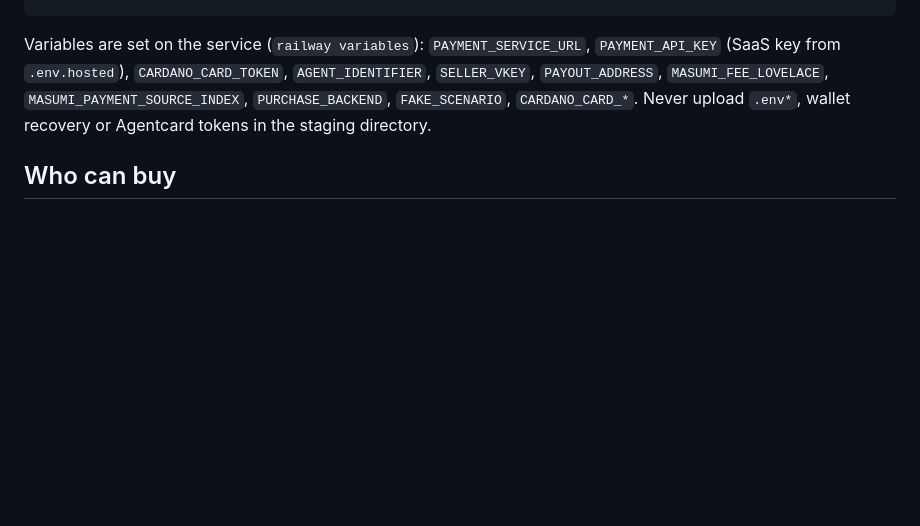
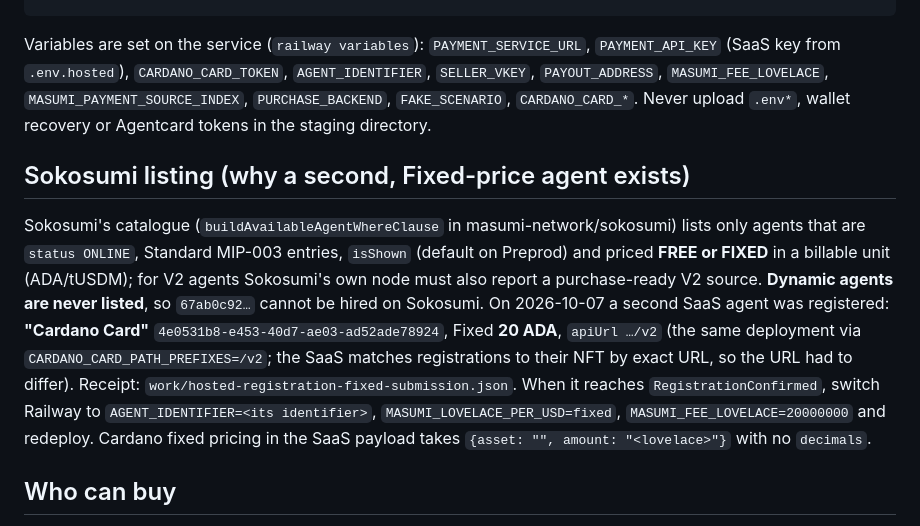
Before and after one commit to masonarditi/cardanocard, a Markdown page: masumi/docs/HOSTED_RUNTIME.md, the part around the change. Rendered like a GitHub page; blank space fills up the shorter version.

Commit message:
Document the Sokosumi listing rule and the Fixed-price registration
Co-Authored-By: Claude Fable 5.1 <noreply@anthropic.com>

```diff
--- a/masumi/docs/HOSTED_RUNTIME.md
+++ b/masumi/docs/HOSTED_RUNTIME.md
@@ -55,6 +55,18 @@ Variables are set on the service (`railway variables`): `PAYMENT_SERVICE_URL`, `
 `MASUMI_PAYMENT_SOURCE_INDEX`, `PURCHASE_BACKEND`, `FAKE_SCENARIO`, `CARDANO_CARD_*`. Never upload `.env*`, wallet
 recovery or Agentcard tokens in the staging directory.
 
+## Sokosumi listing (why a second, Fixed-price agent exists)
+
+Sokosumi's catalogue (`buildAvailableAgentWhereClause` in masumi-network/sokosumi) lists only agents that are
+`status ONLINE`, Standard MIP-003 entries, `isShown` (default on Preprod) and priced **FREE or FIXED** in a billable
+unit (ADA/tUSDM); for V2 agents Sokosumi's own node must also report a purchase-ready V2 source. **Dynamic agents are
+never listed**, so `67ab0c92…` cannot be hired on Sokosumi. On 2026-10-07 a second SaaS agent was registered:
+**"Cardano Card"** `4e0531b8-e453-40d7-ae03-ad52ade78924`, Fixed **20 ADA**, `apiUrl …/v2` (the same deployment via
+`CARDANO_CARD_PATH_PREFIXES=/v2`; the SaaS matches registrations to their NFT by exact URL, so the URL had to differ).
+Receipt: `work/hosted-registration-fixed-submission.json`. When it reaches `RegistrationConfirmed`, switch Railway to
+`AGENT_IDENTIFIER=<its identifier>`, `MASUMI_LOVELACE_PER_USD=fixed`, `MASUMI_FEE_LOVELACE=20000000` and redeploy.
+Cardano fixed pricing in the SaaS payload takes `{asset: "", amount: "<lovelace>"}` with no `decimals`.
+
 ## Who can buy
 
 The hosted SaaS key is **seller-only** (`/pay/api/v1/purchase` and `/wallet` return 404), our local node (0.22) is
```
